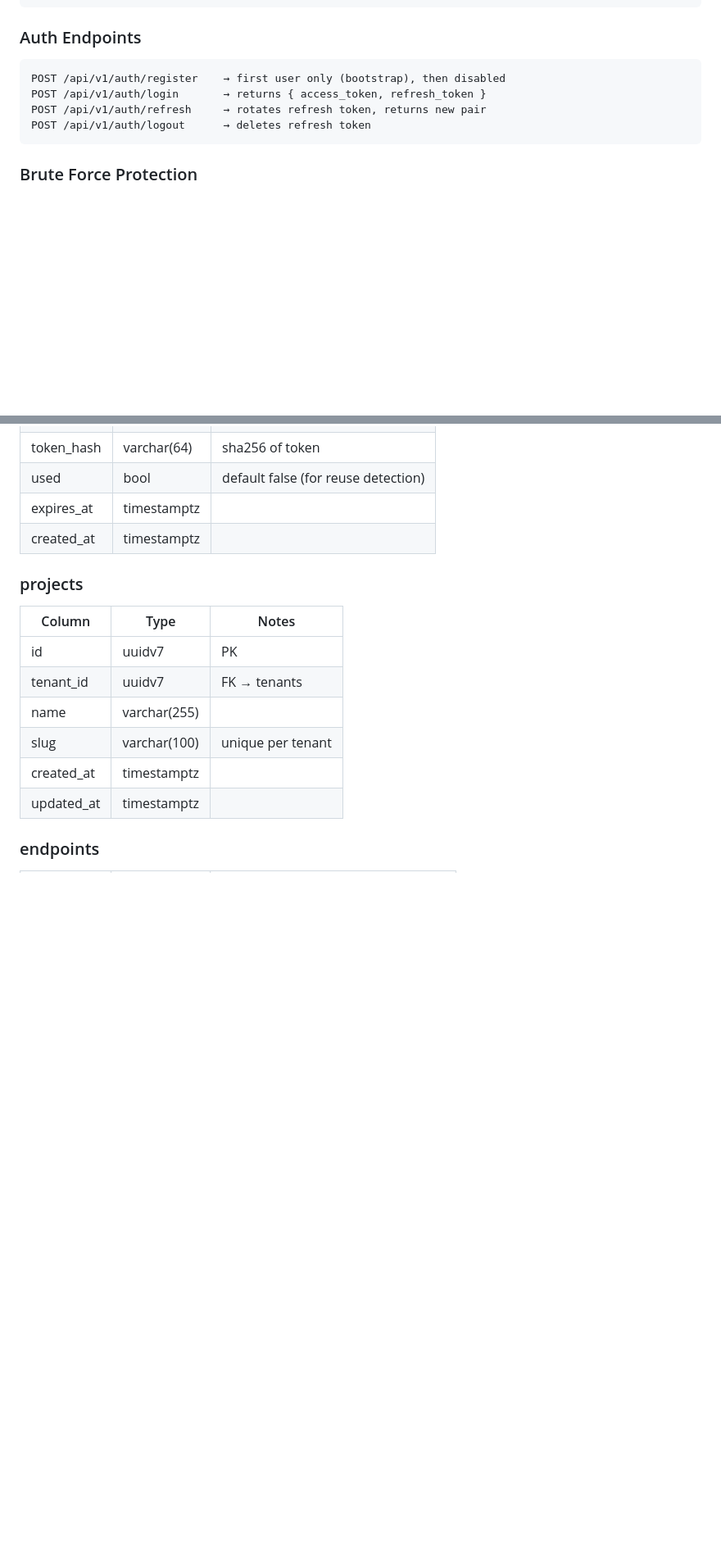
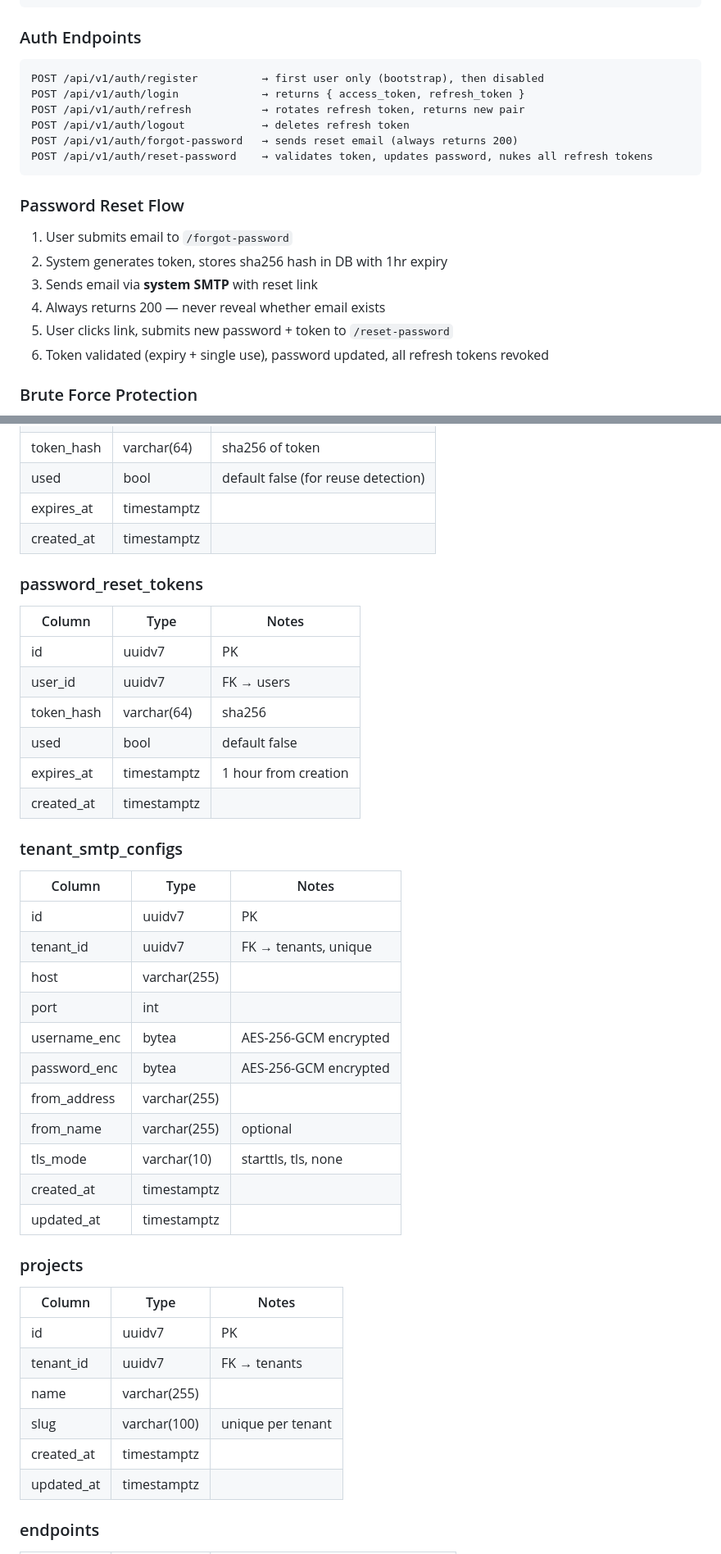
Before and after one commit to myst3k/webhooker, a Markdown page: DESIGN.md, 2 parts joined by grey strips. Shown at 82% size. Rendered like a GitHub page; blank space fills up the shorter version.

````diff
--- a/DESIGN.md
+++ b/DESIGN.md
@@ -81,11 +102,21 @@ System Admin (platform owner, first user)
 
 ### Auth Endpoints
 ```
-POST /api/v1/auth/register    → first user only (bootstrap), then disabled
-POST /api/v1/auth/login       → returns { access_token, refresh_token }
-POST /api/v1/auth/refresh     → rotates refresh token, returns new pair
-POST /api/v1/auth/logout      → deletes refresh token
+POST /api/v1/auth/register          → first user only (bootstrap), then disabled
+POST /api/v1/auth/login             → returns { access_token, refresh_token }
+POST /api/v1/auth/refresh           → rotates refresh token, returns new pair
+POST /api/v1/auth/logout            → deletes refresh token
+POST /api/v1/auth/forgot-password   → sends reset email (always returns 200)
+POST /api/v1/auth/reset-password    → validates token, updates password, nukes all refresh tokens
 ```
+
+### Password Reset Flow
+1. User submits email to `/forgot-password`
+2. System generates token, stores sha256 hash in DB with 1hr expiry
+3. Sends email via **system SMTP** with reset link
+4. Always returns 200 — never reveal whether email exists
+5. User clicks link, submits new password + token to `/reset-password`
+6. Token validated (expiry + single use), password updated, all refresh tokens revoked
 
 ### Brute Force Protection
 - Rate limit login attempts: 5 per email per 15 minutes
@@ -127,6 +158,31 @@ All primary keys use **Postgres 18 native `uuidv7()`** — time-ordered, sortabl
 | used | bool | default false (for reuse detection) |
 | expires_at | timestamptz | |
 | created_at | timestamptz | |
+
+### password_reset_tokens
+| Column | Type | Notes |
+|--------|------|-------|
+| id | uuidv7 | PK |
+| user_id | uuidv7 | FK → users |
+| token_hash | varchar(64) | sha256 |
+| used | bool | default false |
+| expires_at | timestamptz | 1 hour from creation |
+| created_at | timestamptz | |
+
+### tenant_smtp_configs
+| Column | Type | Notes |
+|--------|------|-------|
+| id | uuidv7 | PK |
+| tenant_id | uuidv7 | FK → tenants, unique |
+| host | varchar(255) | |
+| port | int | |
+| username_enc | bytea | AES-256-GCM encrypted |
+| password_enc | bytea | AES-256-GCM encrypted |
+| from_address | varchar(255) | |
+| from_name | varchar(255) | optional |
+| tls_mode | varchar(10) | starttls, tls, none |
+| created_at | timestamptz | |
+| updated_at | timestamptz | |
 
 ### projects
 | Column | Type | Notes |
````
Also changed, not shown: other parts of DESIGN.md (+88 -10 lines).
